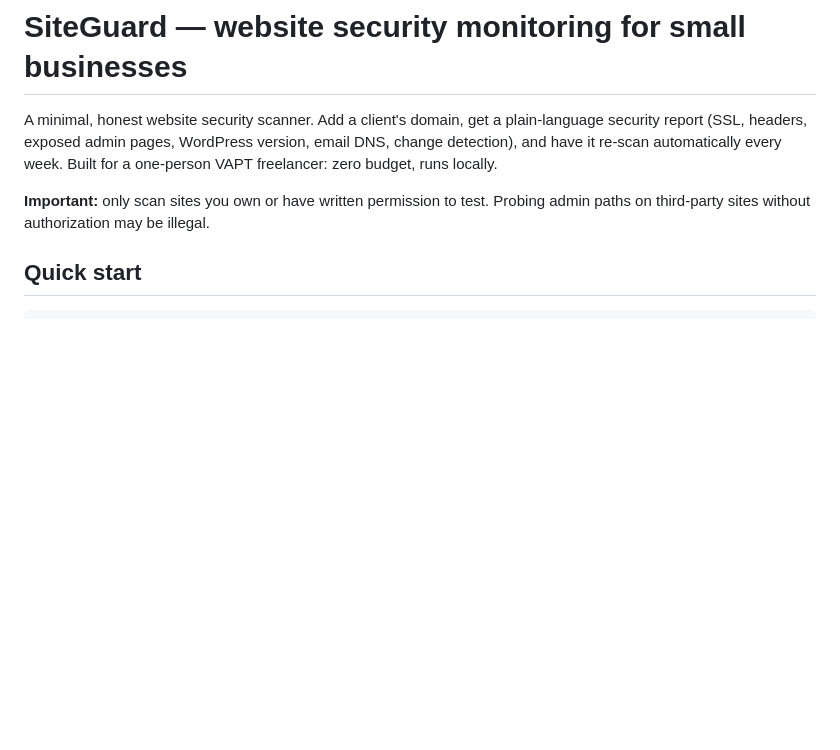
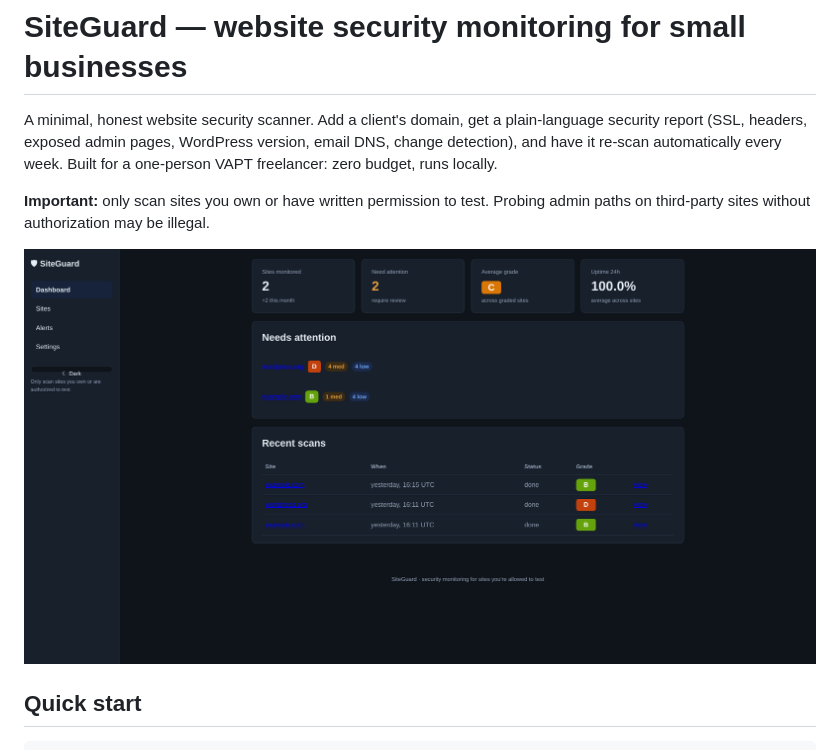
Before and after one commit to ibfavas/siteguard, a Markdown page: README.md, the part around the change. Rendered like a GitHub page; pictures changed too: assets/siteguard-dashboard.png (added); blank space fills up the shorter version.

Commit message:
README: add dashboard screenshot

```diff
--- a/README.md
+++ b/README.md
@@ -7,6 +7,8 @@ week. Built for a one-person VAPT freelancer: zero budget, runs locally.
 
 **Important:** only scan sites you own or have written permission to test.
 Probing admin paths on third-party sites without authorization may be illegal.
+
+![SiteGuard dashboard](assets/siteguard-dashboard.png)
 
 ## Quick start
 
```
